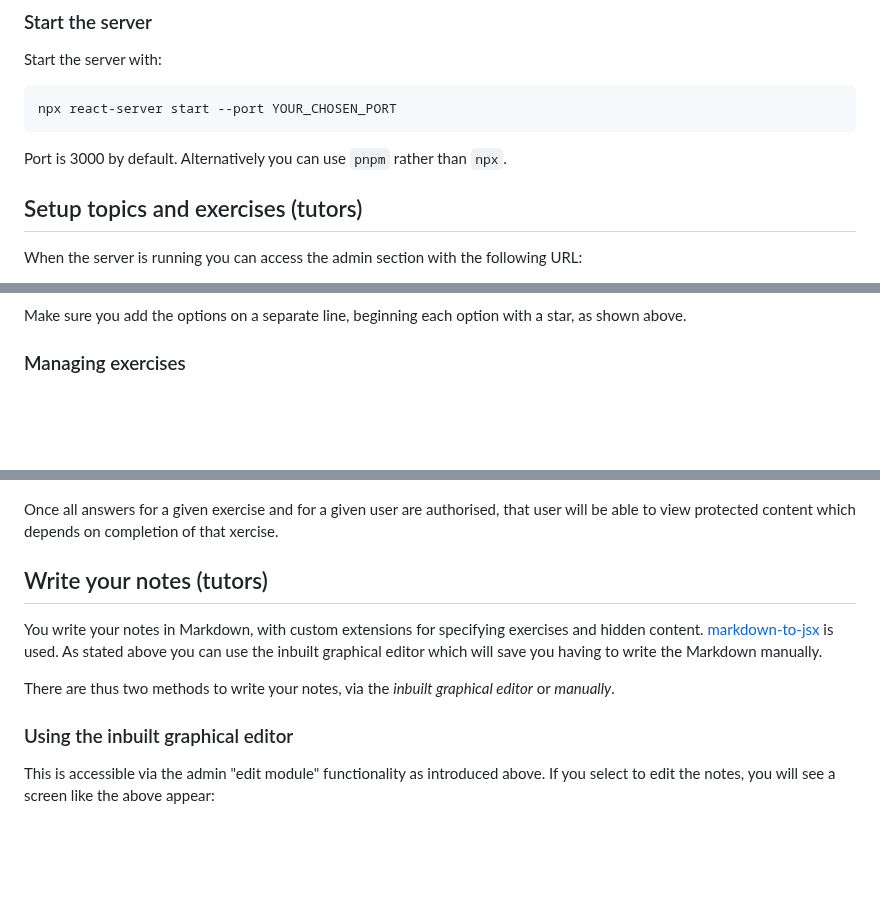
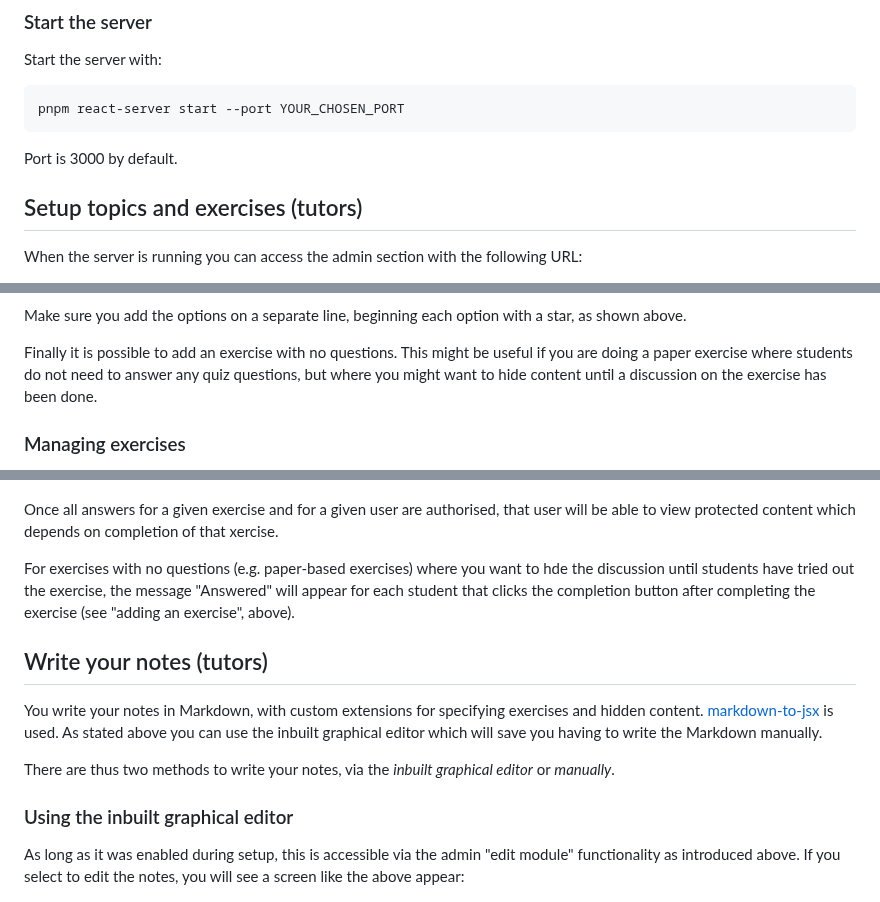
Before and after one commit to nickw1/lilt, a Markdown page: README.md, 3 parts joined by grey strips. Drawn GitHub-style; blank space fills up the shorter version.

````diff
--- a/README.md
+++ b/README.md
@@ -80,10 +78,9 @@ In the `utils` directory is a script named `cleanup.mjs`. This will delete old u
 
 Start the server with:
 ```
-npx react-server start --port YOUR_CHOSEN_PORT
+pnpm react-server start --port YOUR_CHOSEN_PORT
 ```
 Port is 3000 by default.
-Alternatively you can use `pnpm` rather than `npx`.
 
 ## Setup topics and exercises (tutors)
 
@@ -134,6 +135,8 @@ You can also add multiple choice questions by selecting the "Multiple choice" qu
 ![Adding an exercise - multiple choice](/pics/addexercise3.png)
 
 Make sure you add the options on a separate line, beginning each option with a star, as shown above.
+
+Finally it is possible to add an exercise with no questions. This might be useful if you are doing a paper exercise where students do not need to answer any quiz questions, but where you might want to hide content until a discussion on the exercise has been done.
 
 ### Managing exercises
 
@@ -157,6 +160,7 @@ When students have answered all questions in an exercise, hidden content will no
 
 Once all answers for a given exercise and for a given user are authorised, that user will be able to view protected content which depends on completion of that xercise.
 
+For exercises with no questions (e.g. paper-based exercises) where you want to hde the discussion until students have tried out the exercise, the message "Answered" will appear for each student that clicks the completion button after completing the exercise (see "adding an exercise", above).
 
 ## Write your notes (tutors)
 
@@ -166,7 +170,7 @@ There are thus two methods to write your notes, via the *inbuilt graphical edito
 
 ### Using the inbuilt graphical editor
 
-This is accessible via the admin "edit module" functionality as introduced above. If you select to edit the notes, you will see a screen like the above appear:
+As long as it was enabled during setup, this is accessible via the admin "edit module" functionality as introduced above. If you select to edit the notes, you will see a screen like the above appear:
 
 ![Notes editor](/pics/writenotes.png)
 
````
Also changed, not shown: other parts of README.md (+12 -10 lines), pics/editmodule.png.
